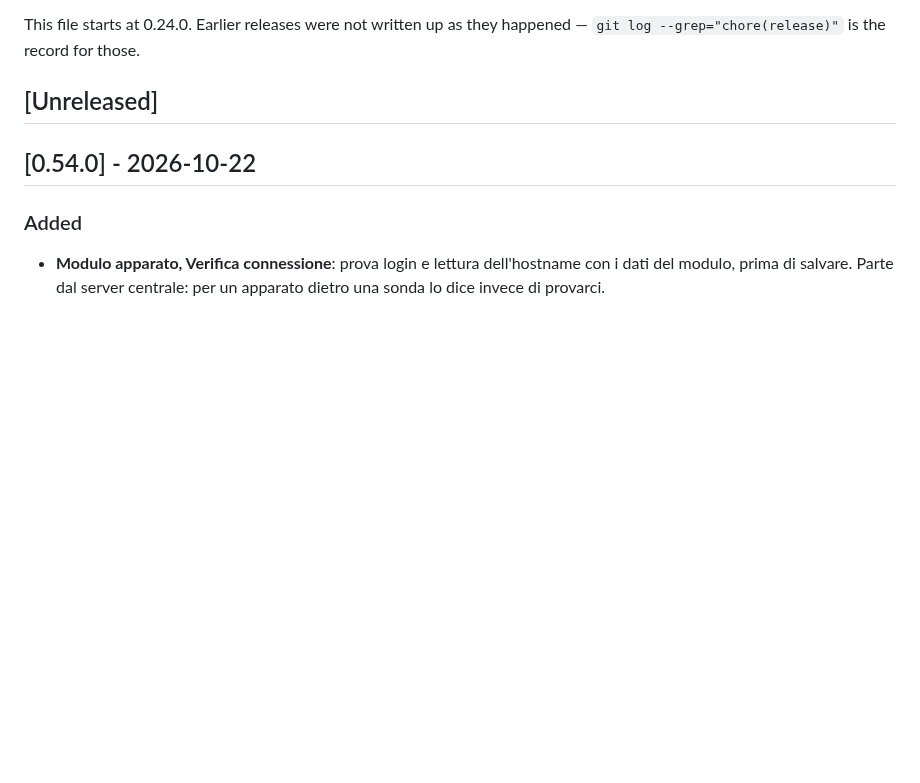
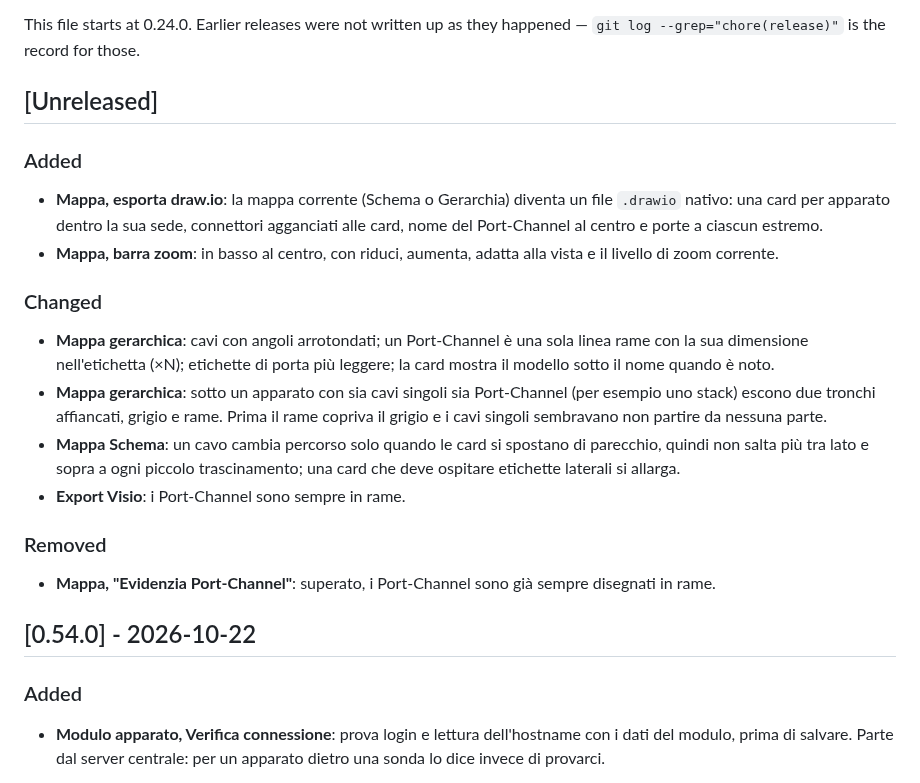
Before and after one commit to Claudio-Vidhi/SentinelNet, a Markdown page: CHANGELOG.md, the part around the change. GitHub-like rendering; blank space fills up the shorter version.

Commit message:
docs(changelog): map changes for the next release
Co-Authored-By: Claude Opus 5.5 <noreply@anthropic.com>

```diff
--- a/CHANGELOG.md
+++ b/CHANGELOG.md
@@ -9,6 +9,34 @@ This file starts at 0.24.0. Earlier releases were not written up as they
 happened — `git log --grep="chore(release)"` is the record for those.
 
 ## [Unreleased]
+
+### Added
+
+- **Mappa, esporta draw.io**: la mappa corrente (Schema o Gerarchia) diventa
+  un file `.drawio` nativo: una card per apparato dentro la sua sede,
+  connettori agganciati alle card, nome del Port-Channel al centro e porte a
+  ciascun estremo.
+- **Mappa, barra zoom**: in basso al centro, con riduci, aumenta, adatta alla
+  vista e il livello di zoom corrente.
+
+### Changed
+
+- **Mappa gerarchica**: cavi con angoli arrotondati; un Port-Channel è una
+  sola linea rame con la sua dimensione nell'etichetta (×N); etichette di
+  porta più leggere; la card mostra il modello sotto il nome quando è noto.
+- **Mappa gerarchica**: sotto un apparato con sia cavi singoli sia
+  Port-Channel (per esempio uno stack) escono due tronchi affiancati, grigio
+  e rame. Prima il rame copriva il grigio e i cavi singoli sembravano non
+  partire da nessuna parte.
+- **Mappa Schema**: un cavo cambia percorso solo quando le card si spostano
+  di parecchio, quindi non salta più tra lato e sopra a ogni piccolo
+  trascinamento; una card che deve ospitare etichette laterali si allarga.
+- **Export Visio**: i Port-Channel sono sempre in rame.
+
+### Removed
+
+- **Mappa, "Evidenzia Port-Channel"**: superato, i Port-Channel sono già
+  sempre disegnati in rame.
 
 ## [0.54.0] - 2026-10-22
 
```
